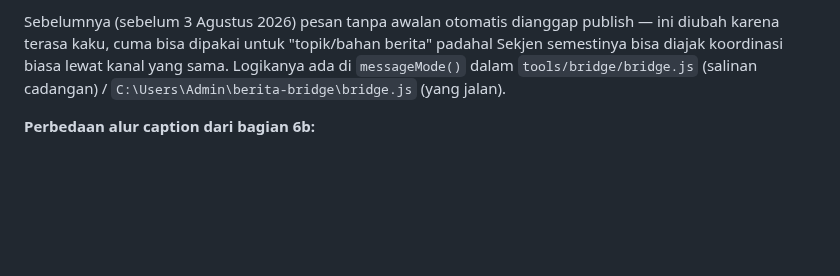
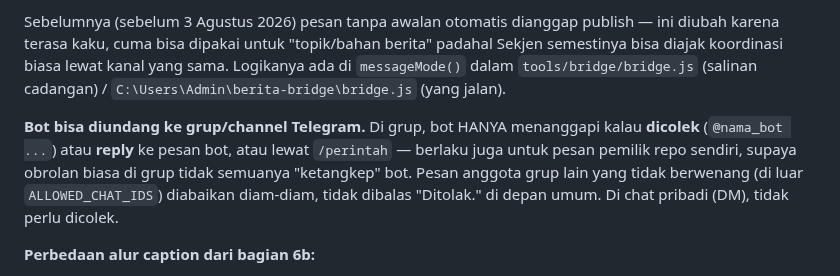
Before and after one commit to pp-hifdi/berita-hifdi, a Markdown page: CLAUDE.md, the part around the change. GitHub-like rendering; blank space fills up the shorter version.

Commit message:
docs: catat aturan colek/reply wajib untuk bot di grup Telegram

```diff
--- a/CLAUDE.md
+++ b/CLAUDE.md
@@ -463,6 +463,13 @@ berita" padahal Sekjen semestinya bisa diajak koordinasi biasa lewat kanal
 yang sama. Logikanya ada di `messageMode()` dalam `tools/bridge/bridge.js`
 (salinan cadangan) / `C:\Users\Admin\berita-bridge\bridge.js` (yang jalan).
 
+**Bot bisa diundang ke grup/channel Telegram.** Di grup, bot HANYA menanggapi
+kalau **dicolek** (`@nama_bot ...`) atau **reply** ke pesan bot, atau lewat
+`/perintah` — berlaku juga untuk pesan pemilik repo sendiri, supaya obrolan
+biasa di grup tidak semuanya "ketangkep" bot. Pesan anggota grup lain yang
+tidak berwenang (di luar `ALLOWED_CHAT_IDS`) diabaikan diam-diam, tidak
+dibalas "Ditolak." di depan umum. Di chat pribadi (DM), tidak perlu dicolek.
+
 **Perbedaan alur caption dari bagian 6b:**
 - **Sesi headless (lewat bridge Telegram):** Claude **TIDAK** memanggil OpenWA API
   sendiri. Setelah artikel tayang & terverifikasi live, Claude menulis caption
```
